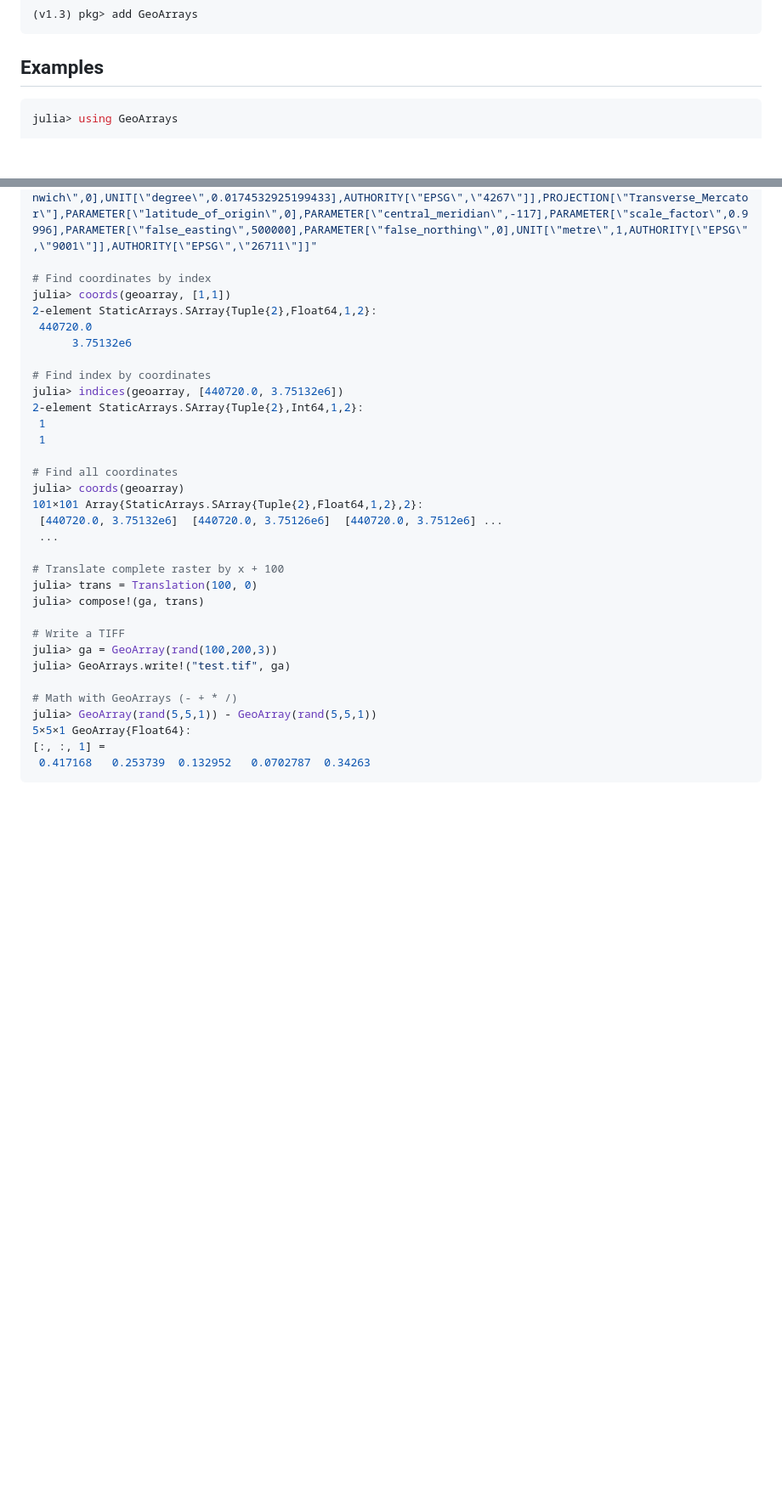
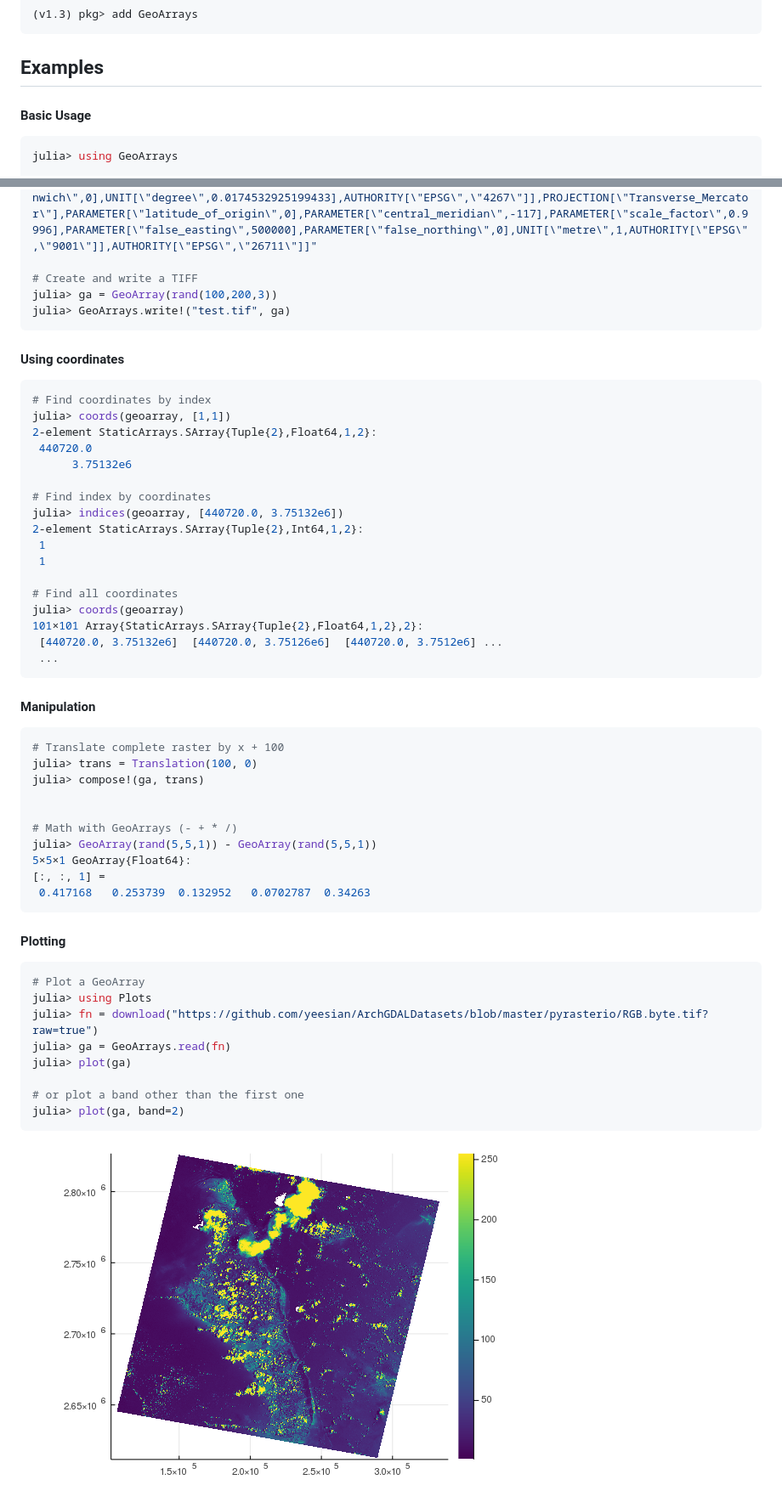
Before and after one commit to evetion/GeoArrays.jl, a Markdown page: README.md, 2 parts joined by grey strips. Shown: that part at 85% size. GitHub-like rendering; pictures changed too: docs/img/RGB.byte.png (added); blank space fills up the shorter version.

Commit message:
Plot first band. (#22)
* Plot first band.

* Enable band plotting.

````diff
--- a/README.md
+++ b/README.md
@@ -10,7 +10,7 @@ A GeoArray is an AbstractArray, an AffineMap for calculating coordinates based o
 ```
 
 ## Examples
-
+#### Basic Usage
 ```julia
 julia> using GeoArrays
 
@@ -28,6 +28,13 @@ AffineMap([60.0 0.0; 0.0 -60.0], [440720.0, 3.75132e6])
 julia> geoarray.crs
 "PROJCS[\"NAD27 / UTM zone 11N\",GEOGCS[\"NAD27\",DATUM[\"North_American_Datum_1927\",SPHEROID[\"Clarke 1866\",6378206.4,294.9786982138982,AUTHORITY[\"EPSG\",\"7008\"]],AUTHORITY[\"EPSG\",\"6267\"]],PRIMEM[\"Greenwich\",0],UNIT[\"degree\",0.0174532925199433],AUTHORITY[\"EPSG\",\"4267\"]],PROJECTION[\"Transverse_Mercator\"],PARAMETER[\"latitude_of_origin\",0],PARAMETER[\"central_meridian\",-117],PARAMETER[\"scale_factor\",0.9996],PARAMETER[\"false_easting\",500000],PARAMETER[\"false_northing\",0],UNIT[\"metre\",1,AUTHORITY[\"EPSG\",\"9001\"]],AUTHORITY[\"EPSG\",\"26711\"]]"
 
+# Create and write a TIFF
+julia> ga = GeoArray(rand(100,200,3))
+julia> GeoArrays.write!("test.tif", ga)
+```
+
+#### Using coordinates
+```julia
 # Find coordinates by index
 julia> coords(geoarray, [1,1])
 2-element StaticArrays.SArray{Tuple{2},Float64,1,2}:
@@ -45,14 +52,13 @@ julia> coords(geoarray)
 101×101 Array{StaticArrays.SArray{Tuple{2},Float64,1,2},2}:
  [440720.0, 3.75132e6]  [440720.0, 3.75126e6]  [440720.0, 3.7512e6] ...
  ...
-
+```
+#### Manipulation
+```julia
 # Translate complete raster by x + 100
 julia> trans = Translation(100, 0)
 julia> compose!(ga, trans)
 
-# Write a TIFF
-julia> ga = GeoArray(rand(100,200,3))
-julia> GeoArrays.write!("test.tif", ga)
 
 # Math with GeoArrays (- + * /)
 julia> GeoArray(rand(5,5,1)) - GeoArray(rand(5,5,1))
@@ -60,3 +66,15 @@ julia> GeoArray(rand(5,5,1)) - GeoArray(rand(5,5,1))
 [:, :, 1] =
  0.417168   0.253739  0.132952   0.0702787  0.34263
 ```
+#### Plotting
+```julia
+# Plot a GeoArray
+julia> using Plots
+julia> fn = download("https://github.com/yeesian/ArchGDALDatasets/blob/master/pyrasterio/RGB.byte.tif?raw=true")
+julia> ga = GeoArrays.read(fn)
+julia> plot(ga)
+
+# or plot a band other than the first one
+julia> plot(ga, band=2)
+```
+![example plot](docs/img/RGB.byte.png)
````
Also changed, not shown: 3 other files.
